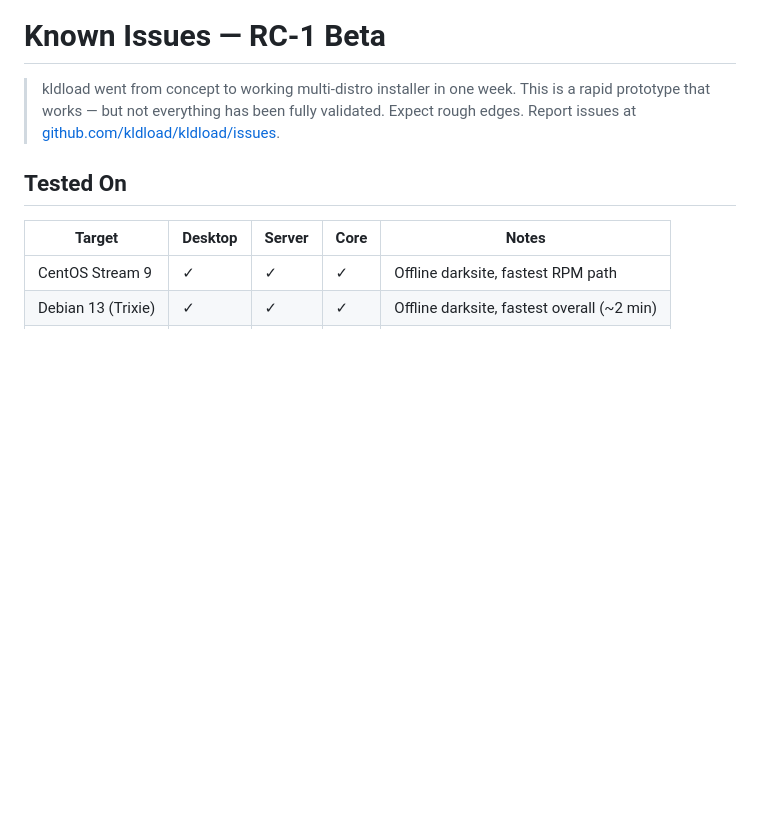
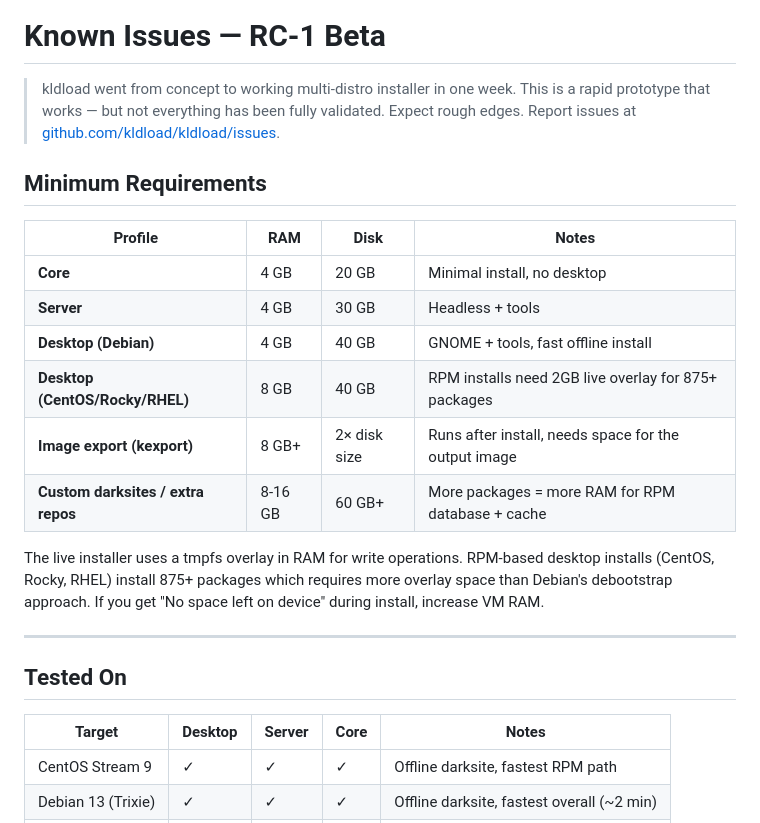
Before and after one commit to kldload/kldload, a Markdown page: KNOWN-ISSUES.md, the part around the change. Drawn GitHub-style; blank space fills up the shorter version.

Commit message:
add minimum requirements table — RAM needs for RPM desktop, image export, custom darksites

```diff
--- a/KNOWN-ISSUES.md
+++ b/KNOWN-ISSUES.md
@@ -1,6 +1,21 @@
 # Known Issues — RC-1 Beta
 
 > kldload went from concept to working multi-distro installer in one week. This is a rapid prototype that works — but not everything has been fully validated. Expect rough edges. Report issues at [github.com/kldload/kldload/issues](https://github.com/kldload/kldload/issues).
+
+## Minimum Requirements
+
+| Profile | RAM | Disk | Notes |
+|---------|-----|------|-------|
+| **Core** | 4 GB | 20 GB | Minimal install, no desktop |
+| **Server** | 4 GB | 30 GB | Headless + tools |
+| **Desktop (Debian)** | 4 GB | 40 GB | GNOME + tools, fast offline install |
+| **Desktop (CentOS/Rocky/RHEL)** | 8 GB | 40 GB | RPM installs need 2GB live overlay for 875+ packages |
+| **Image export (kexport)** | 8 GB+ | 2× disk size | Runs after install, needs space for the output image |
+| **Custom darksites / extra repos** | 8-16 GB | 60 GB+ | More packages = more RAM for RPM database + cache |
+
+The live installer uses a tmpfs overlay in RAM for write operations. RPM-based desktop installs (CentOS, Rocky, RHEL) install 875+ packages which requires more overlay space than Debian's debootstrap approach. If you get "No space left on device" during install, increase VM RAM.
+
+---
 
 ## Tested On
 
```
